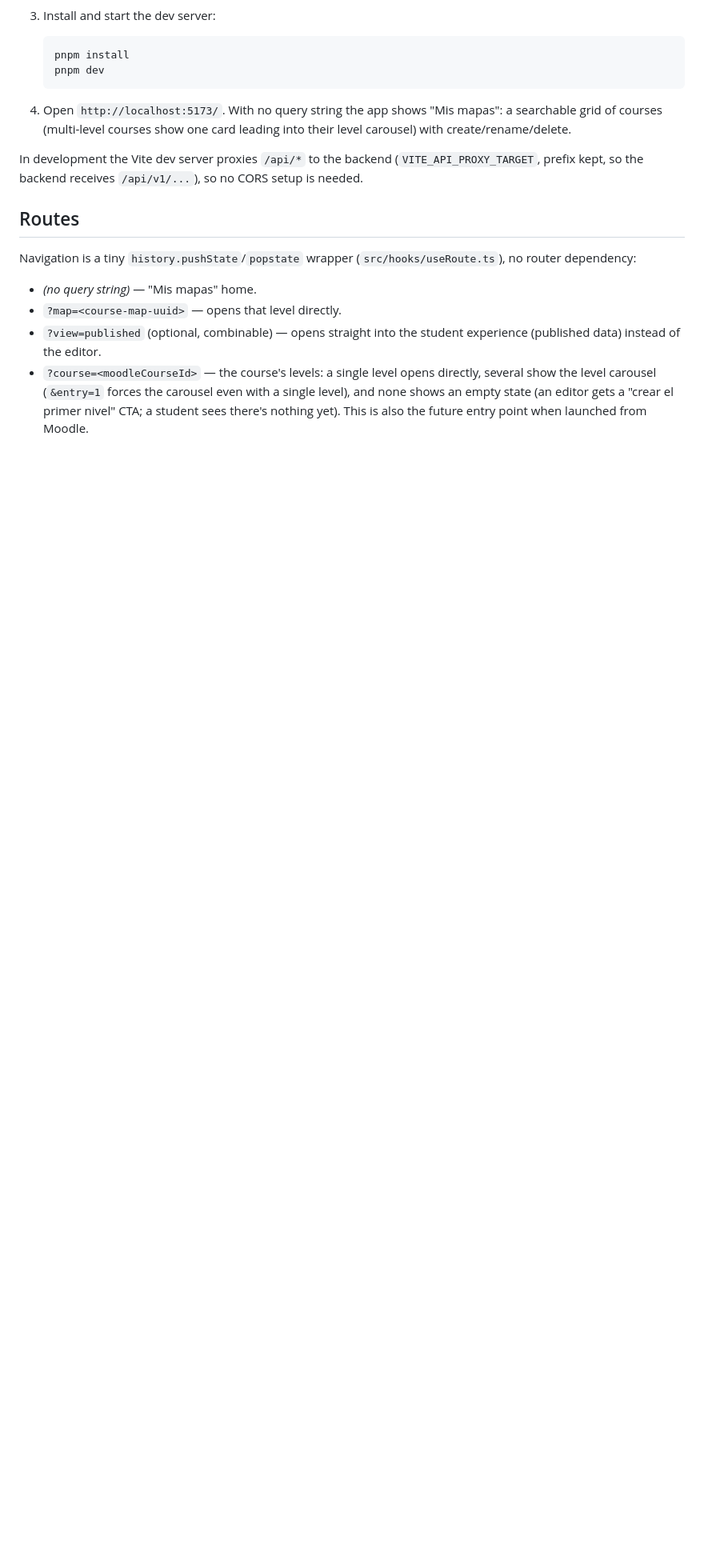
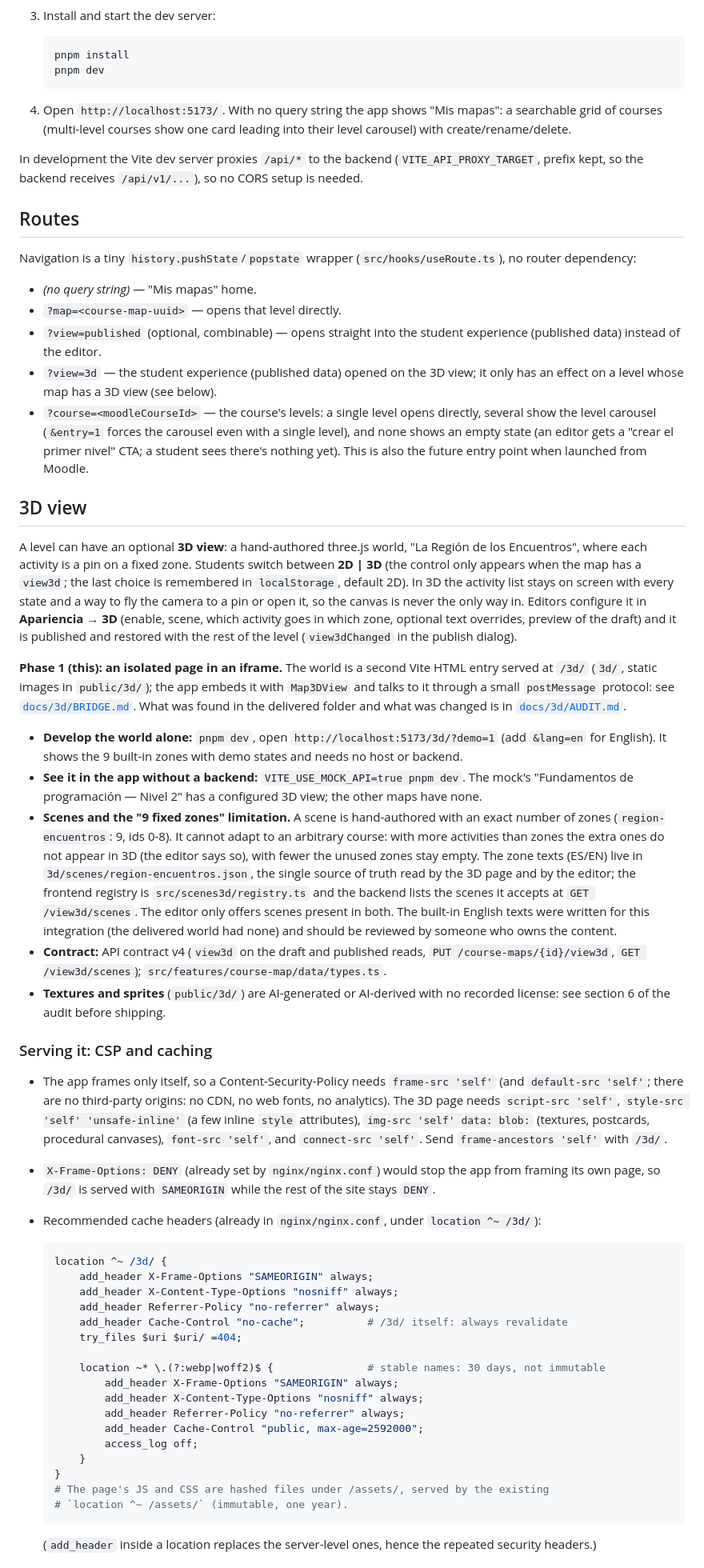
Before and after one commit to SebastianVillegasVelasquez/rumbos-frontend, a Markdown page: README.md, the part around one of its changes. Shown at 80% size. Drawn GitHub-style; blank space fills up the shorter version.

Commit message:
docs: describe the 3D view in the README
Demo mode, scenes and the fixed-zone limitation, CSP directives, recommended
cache headers, phase 2 notes and the new folders.

````diff
--- a/README.md
+++ b/README.md
@@ -38,8 +38,88 @@ no router dependency:
 - `?map=<course-map-uuid>` — opens that level directly.
 - `?view=published` (optional, combinable) — opens straight into the student
   experience (published data) instead of the editor.
+- `?view=3d` — the student experience (published data) opened on the 3D view;
+  it only has an effect on a level whose map has a 3D view (see below).
 - `?course=<moodleCourseId>` — the course's levels: a single level opens
   directly, several show the level carousel (`&entry=1` forces the carousel
   even with a single level), and none shows an empty state (an editor gets a
   "crear el primer nivel" CTA; a student sees there's nothing yet). This is
   also the future entry point when launched from Moodle.
+
+## 3D view
+
+A level can have an optional **3D view**: a hand-authored three.js world,
+"La Región de los Encuentros", where each activity is a pin on a fixed zone.
+Students switch between **2D | 3D** (the control only appears when the map has
+a `view3d`; the last choice is remembered in `localStorage`, default 2D). In 3D
+the activity list stays on screen with every state and a way to fly the camera
+to a pin or open it, so the canvas is never the only way in. Editors configure
+it in **Apariencia → 3D** (enable, scene, which activity goes in which zone,
+optional text overrides, preview of the draft) and it is published and restored
+with the rest of the level (`view3dChanged` in the publish dialog).
+
+**Phase 1 (this): an isolated page in an iframe.** The world is a second Vite
+HTML entry served at `/3d/` (`3d/`, static images in `public/3d/`); the app
+embeds it with `Map3DView` and talks to it through a small `postMessage`
+protocol: see [`docs/3d/BRIDGE.md`](docs/3d/BRIDGE.md). What was found in the
+delivered folder and what was changed is in
+[`docs/3d/AUDIT.md`](docs/3d/AUDIT.md).
+
+- **Develop the world alone:** `pnpm dev`, open `http://localhost:5173/3d/?demo=1`
+  (add `&lang=en` for English). It shows the 9 built-in zones with demo states and
+  needs no host or backend.
+- **See it in the app without a backend:** `VITE_USE_MOCK_API=true pnpm dev`. The
+  mock's "Fundamentos de programación — Nivel 2" has a configured 3D view; the
+  other maps have none.
+- **Scenes and the "9 fixed zones" limitation.** A scene is hand-authored with an
+  exact number of zones (`region-encuentros`: 9, ids 0-8). It cannot adapt to an
+  arbitrary course: with more activities than zones the extra ones do not appear in
+  3D (the editor says so), with fewer the unused zones stay empty. The zone texts
+  (ES/EN) live in `3d/scenes/region-encuentros.json`, the single source of truth
+  read by the 3D page and by the editor; the frontend registry is
+  `src/scenes3d/registry.ts` and the backend lists the scenes it accepts at
+  `GET /view3d/scenes`. The editor only offers scenes present in both. The built-in
+  English texts were written for this integration (the delivered world had none)
+  and should be reviewed by someone who owns the content.
+- **Contract:** API contract v4 (`view3d` on the draft and published reads,
+  `PUT /course-maps/{id}/view3d`, `GET /view3d/scenes`); `src/features/course-map/data/types.ts`.
+- **Textures and sprites** (`public/3d/`) are AI-generated or AI-derived with no
+  recorded license: see section 6 of the audit before shipping.
+
+### Serving it: CSP and caching
+
+- The app frames only itself, so a Content-Security-Policy needs
+  `frame-src 'self'` (and `default-src 'self'`; there are no third-party
+  origins: no CDN, no web fonts, no analytics). The 3D page needs
+  `script-src 'self'`, `style-src 'self' 'unsafe-inline'` (a few inline `style`
+  attributes), `img-src 'self' data: blob:` (textures, postcards, procedural
+  canvases), `font-src 'self'`, and `connect-src 'self'`. Send
+  `frame-ancestors 'self'` with `/3d/`.
+- `X-Frame-Options: DENY` (already set by `nginx/nginx.conf`) would stop the app
+  from framing its own page, so `/3d/` is served with `SAMEORIGIN` while the rest
+  of the site stays `DENY`.
+- Recommended cache headers (already in `nginx/nginx.conf`, under `location ^~ /3d/`):
+
+  ```nginx
+  location ^~ /3d/ {
+      add_header X-Frame-Options "SAMEORIGIN" always;
+      add_header X-Content-Type-Options "nosniff" always;
+      add_header Referrer-Policy "no-referrer" always;
+      add_header Cache-Control "no-cache";          # /3d/ itself: always revalidate
+      try_files $uri $uri/ =404;
+
+      location ~* \.(?:webp|woff2)$ {               # stable names: 30 days, not immutable
+          add_header X-Frame-Options "SAMEORIGIN" always;
+          add_header X-Content-Type-Options "nosniff" always;
+          add_header Referrer-Policy "no-referrer" always;
+          add_header Cache-Control "public, max-age=2592000";
+          access_log off;
+      }
+  }
+  # The page's JS and CSS are hashed files under /assets/, served by the existing
+  # `location ^~ /assets/` (immutable, one year).
+  ```
+
+  (`add_header` inside a location replaces the server-level ones, hence the
+  repeated security headers.)
+
````
Also changed, not shown: other parts of README.md (+18 -0 lines).
